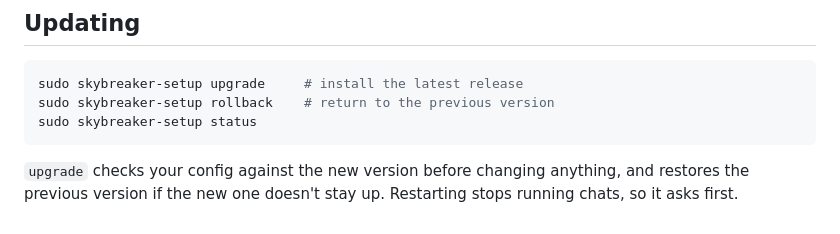
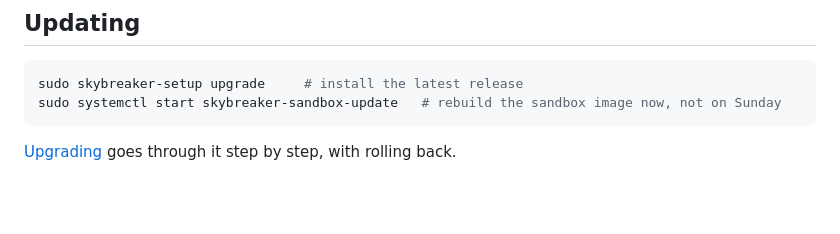
Before and after one commit to zaneGittins/skybreaker, a Markdown page: docs/getting-started.md, the part around the change. Drawn GitHub-style; blank space fills up the shorter version.

````diff
--- a/docs/getting-started.md
+++ b/docs/getting-started.md
@@ -157,8 +157,7 @@ The app saves in the data directory, in `settings/` (`projects.json`, `access.js
 
 ```sh
 sudo skybreaker-setup upgrade     # install the latest release
-sudo skybreaker-setup rollback    # return to the previous version
-sudo skybreaker-setup status
+sudo systemctl start skybreaker-sandbox-update   # rebuild the sandbox image now, not on Sunday
 ```
 
-`upgrade` checks your config against the new version before changing anything, and restores the previous version if the new one doesn't stay up. Restarting stops running chats, so it asks first.
+[Upgrading](upgrading.md) goes through it step by step, with rolling back.
````
Also changed, not shown: README.md (+1 -1 lines), docs/upgrading.md (added, +80 -0 lines).
